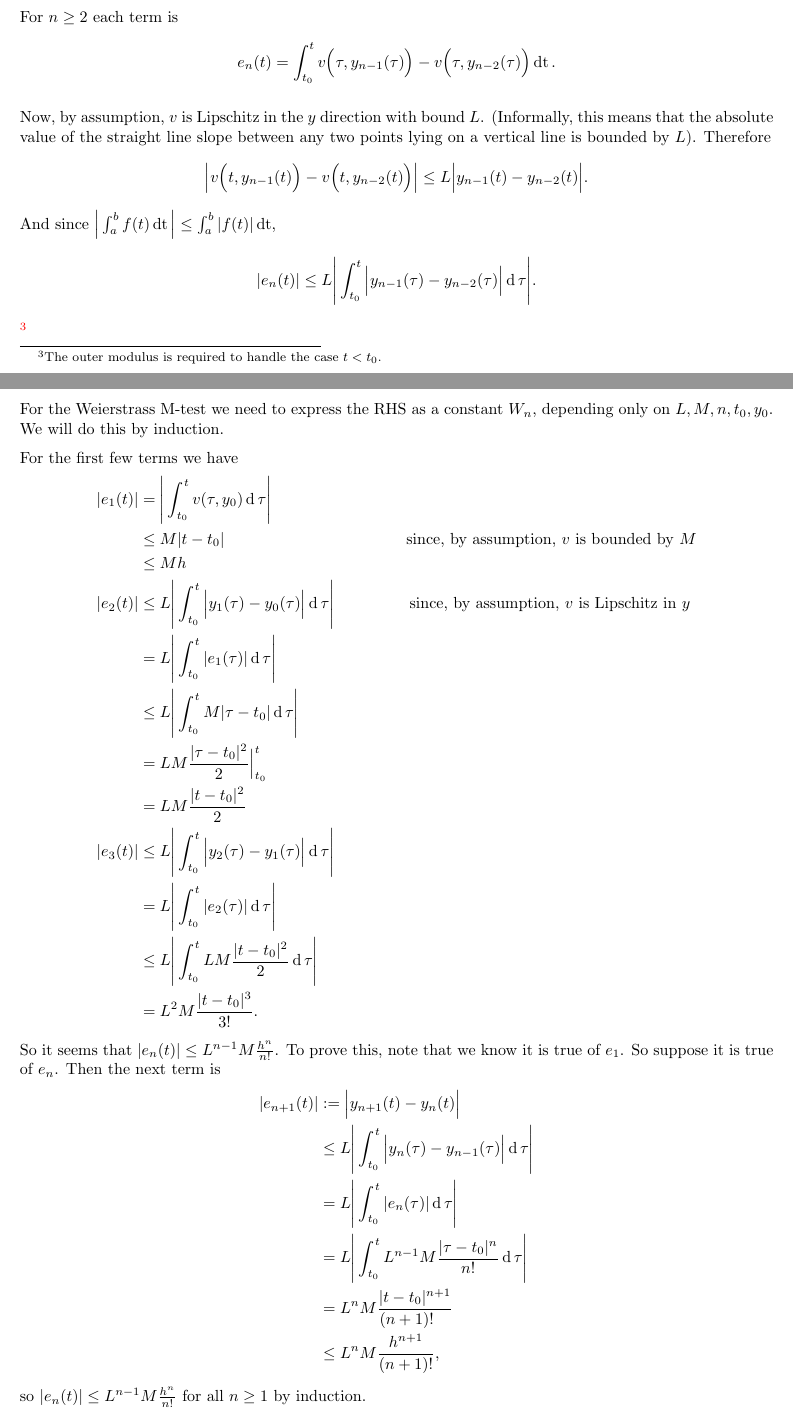
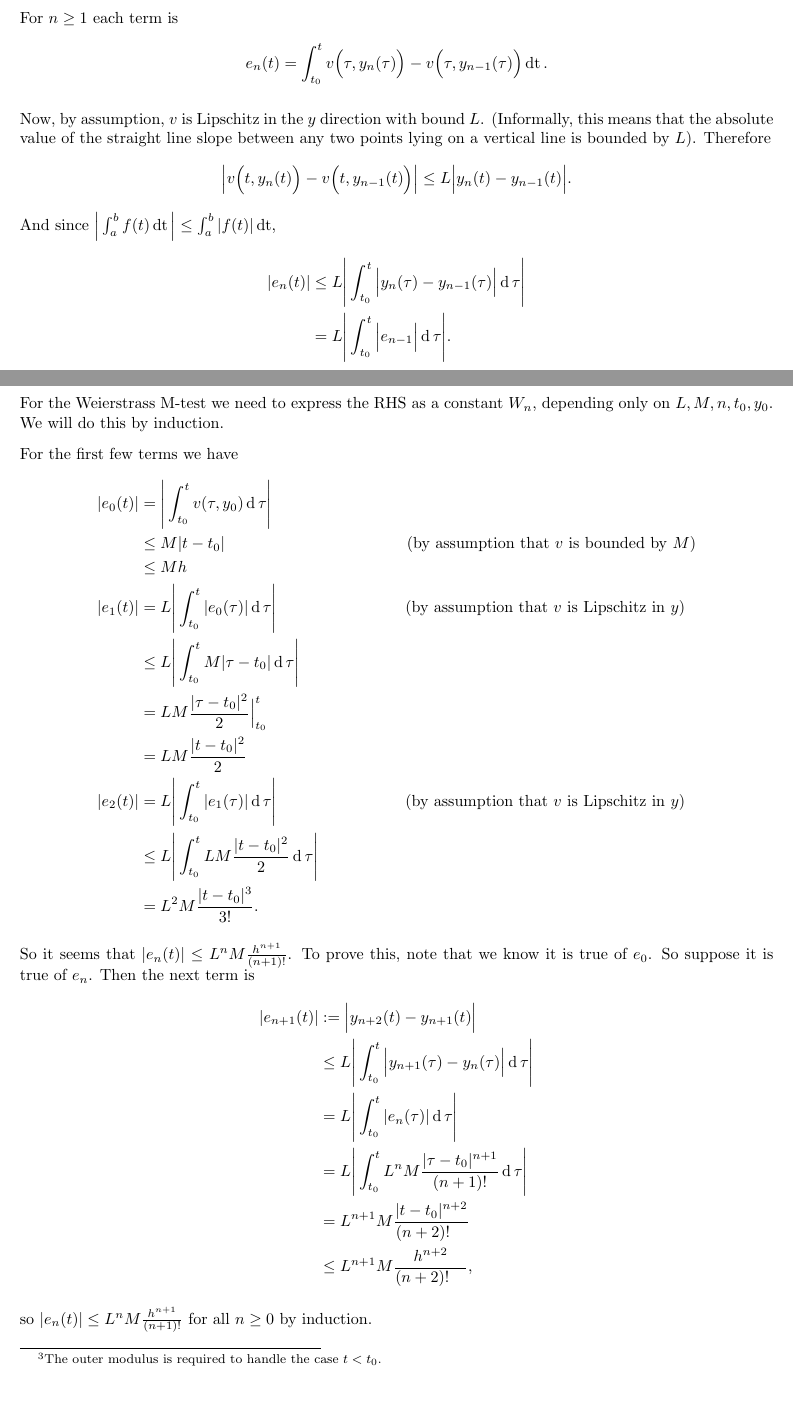
Before and after one commit to dandavison/mathematics, a LaTeX thesis (notes.tex, which reads differential-equations.tex): two parts of pages 108 and 109 of 217, joined at a grey line, cut so that both start at the same text, the shorter picture padded with empty space. Compiled offline with pdfLaTeX.

Commit message:
Shift index in Picard convergence proof

```diff
--- a/differential-equations.tex
+++ b/differential-equations.tex
@@ -238,22 +238,25 @@ $\sum_{n=1}^\infty e_n(t)$ converge uniformly. So, we need to show that each
 $e_n$ is bounded in absolute value by some constant $W_n$, and that the series
-$\sum_{n=1}^\infty W_n$ converges.
+$\sum_{n=0}^\infty W_n$ converges.
 
-For $n \geq 2$ each term is
+For $n \geq 1$ each term is
 \begin{align*}
-  e_{n}(t) = \int_{t_0}^t v\Big(\tau, y_{n-1}(\tau)\Big) -
-                         v\Big(\tau, y_{n-2}(\tau)\Big) \dt.
+  e_{n}(t) = \int_{t_0}^t v\Big(\tau, y_n(\tau)\Big) -
+                         v\Big(\tau, y_{n-1}(\tau)\Big) \dt.
 \end{align*}
 
 Now, by assumption, $v$ is Lipschitz in the $y$ direction with bound
 $L$. (Informally, this means that the absolute value of the straight line slope
 between any two points lying on a vertical line is bounded by $L$). Therefore
 \begin{align*}
-  \Big|v\Big(t, y_{n-1}(t)\Big) -
-       v\Big(t, y_{n-2}(t)\Big)\Big| \leq L\Big|y_{n-1}(t) - y_{n-2}(t)\Big|.
+      \Big|v\Big(t, y_n(t)\Big) -
+           v\Big(t, y_{n-1}(t)\Big)\Big|
+\leq L\Big|y_n(t) - y_{n-1}(t)\Big|.
 \end{align*}
 And since $\Big|\int_a^b f(t) \dt\Big| \leq \int_a^b |f(t)| \dt$,
 \begin{align*}
-  |e_n(t)| \leq L\Bigg|\int_{t_0}^t \Big|y_{n-1}(\tau) - y_{n-2}(\tau)\Big| \d\tau \Bigg|.
+  |e_n(t)|
+  &\leq L\Bigg|\int_{t_0}^t \Big|y_n(\tau) - y_{n-1}(\tau)\Big| \d\tau \Bigg|\\
+  &   = L\Bigg|\int_{t_0}^t \Big|e_{n-1}\Big| \d\tau \Bigg|.
 \end{align*}
 \footnote{The outer modulus is required to handle the case $t < t_0$.}
 
@@ -262,29 +265,27 @@ depending only on $L, M, n, t_0, y_0$. We will do this by induction.
 
 For the first few terms we have
 \begin{align*}
-  |e_1(t)| &    = \Bigg|\int_{t_0}^t v(\tau, y_0) \d\tau\Bigg|\\
-           & \leq M|t - t_0| ~~~~~~~~~~~~~~~~~~~~~~~~~~~~~~~~~~\text{since, by assumption, $v$ is bounded by $M$}\\
+  |e_0(t)| &    = \Bigg|\int_{t_0}^t v(\tau, y_0) \d\tau\Bigg|\\
+           & \leq M|t - t_0| ~~~~~~~~~~~~~~~~~~~~~~~~~~~~~~~~~~\text{(by assumption that $v$ is bounded by $M$)}\\
            & \leq Mh\\
-  |e_2(t)| & \leq L\Bigg|\int_{t_0}^t \Big|y_1(\tau) - y_0(\tau)\Big| \d\tau\Bigg| ~~~~~~~~~~~~~~\text{since, by assumption, $v$ is Lipschitz in $y$}\\
-           &    = L\Bigg|\int_{t_0}^t |e_1(\tau)| \d\tau\Bigg|\\
+  |e_1(t)| &    = L\Bigg|\int_{t_0}^t |e_0(\tau)| \d\tau\Bigg|  ~~~~~~~~~~~~~~~~~~~~~~~~\text{(by assumption that $v$ is Lipschitz in $y$)}\\
            & \leq L\Bigg|\int_{t_0}^t M|\tau - t_0| \d\tau\Bigg|\\
            &    = LM\frac{|\tau - t_0|^2}{2} \Big|_{t_0}^t \\
            &    = LM\frac{|t - t_0|^2}{2} \\
-  |e_3(t)| & \leq L\Bigg|\int_{t_0}^t \Big|y_2(\tau) - y_1(\tau)\Big| \d\tau\Bigg|\\
-           &    = L\Bigg|\int_{t_0}^t |e_2(\tau)| \d\tau\Bigg|\\
+  |e_2(t)| &    = L\Bigg|\int_{t_0}^t |e_1(\tau)| \d\tau\Bigg|  ~~~~~~~~~~~~~~~~~~~~~~~~\text{(by assumption that $v$ is Lipschitz in $y$)}\\
            & \leq L\Bigg|\int_{t_0}^t LM\frac{|t - t_0|^2}{2} \d\tau\Bigg|\\
            &    = L^2M\frac{|t - t_0|^3}{3!}.
 \end{align*}
-So it seems that $|e_n(t)| \leq L^{n-1}M\frac{h^n}{n!}$. To prove this, note that we know
-it is true of $e_1$. So suppose it is true of $e_n$. Then the next term is
+So it seems that $|e_n(t)| \leq L^nM\frac{h^{n+1}}{(n+1)!}$. To prove this, note that we know
+it is true of $e_0$. So suppose it is true of $e_n$. Then the next term is
 \begin{align*}
-  |e_{n+1}(t)| & :=   \Big|y_{n+1}(t) - y_n(t)\Big|\\
-              & \leq L\Bigg|\int_{t_0}^t \Big|y_n(\tau) - y_{n-1}(\tau)\Big| \d\tau\Bigg|\\
+  |e_{n+1}(t)| & :=   \Big|y_{n+2}(t) - y_{n+1}(t)\Big|\\
+              & \leq L\Bigg|\int_{t_0}^t \Big|y_{n+1}(\tau) - y_{n}(\tau)\Big| \d\tau\Bigg|\\
               &=     L\Bigg|\int_{t_0}^t |e_n(\tau)| \d\tau\Bigg|\\
-              &=     L\Bigg|\int_{t_0}^t L^{n-1}M\frac{|\tau - t_0|^n}{n!} \d\tau\Bigg|\\
-              &=     L^nM\frac{|t - t_0|^{n+1}}{(n+1)!^{~~~}}\\
-              & \leq L^nM\frac{h^{n+1}}{(n+1)!},
+              &=     L\Bigg|\int_{t_0}^t L^nM\frac{|\tau - t_0|^{n+1}}{(n+1)!} \d\tau\Bigg|\\
+              &=     L^{n+1}M\frac{|t - t_0|^{n+2}}{(n+2)!^{~~~}}\\
+              & \leq L^{n+1}M\frac{h^{n+2}}{(n+2)!^{~~~}},
 \end{align*}
-so $|e_n(t)| \leq L^{n-1}M\frac{h^n}{n!}$ for all $n \geq 1$ by induction.
+so $|e_n(t)| \leq L^nM\frac{h^{n+1}}{(n+1)!}$ for all $n \geq 0$ by induction.
 
 Recall that our aim is to show that the series
```
Also changed, not shown: differential-equations.tex (22 more changed lines).
